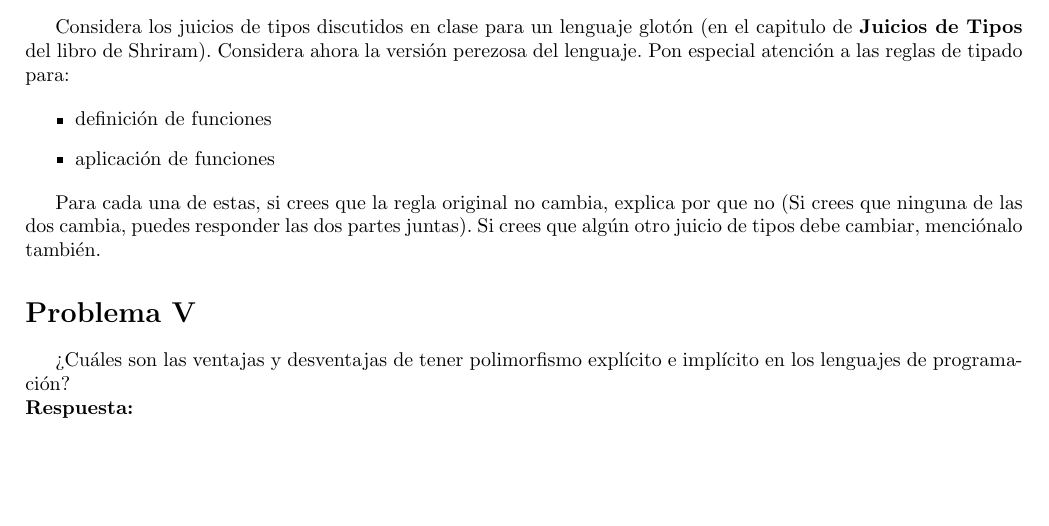
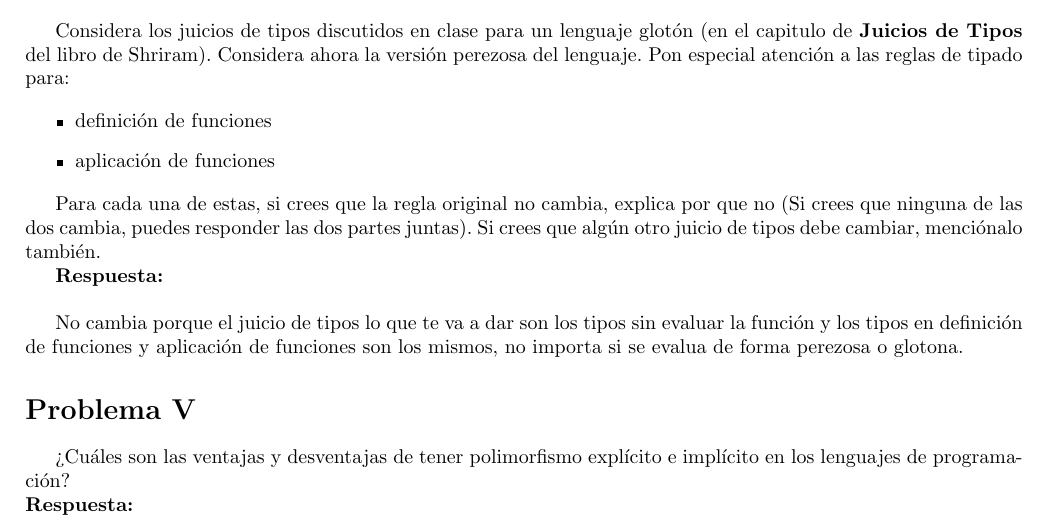
Before and after one commit to rodrigorojo/lenguajes20161_rodrigorojo, a LaTeX problem sheet (Tareas/Tarea3/Tarea3.tex): part of page 3 of 5, cut so that both start at the same text, the shorter picture padded with empty space. Compiled offline with pdfLaTeX.

Commit message:
update tarea 3

```diff
--- a/Tareas/Tarea3/Tarea3.tex
+++ b/Tareas/Tarea3/Tarea3.tex
@@ -184,6 +184,11 @@ Para cada una de estas, si crees que la regla original no cambia, explica por qu
 (Si crees que ninguna de las dos cambia, puedes responder las dos partes juntas).
 Si crees que algún otro juicio de tipos debe cambiar, menciónalo también.
 
+{\bf Respuesta: }\\
+
+No cambia porque el juicio de tipos lo que te va a dar son los tipos sin evaluar la función y los tipos en definición de funciones y aplicación de funciones
+son los mismos, no importa si se evalua de forma perezosa o glotona.
+
 \section*{Problema V}
 ¿Cuáles son las ventajas y desventajas de tener polimorfismo explícito e implícito
 en los lenguajes de programación?
```
Also changed, not shown: Tareas/Tarea3/Tarea3.pdf.
